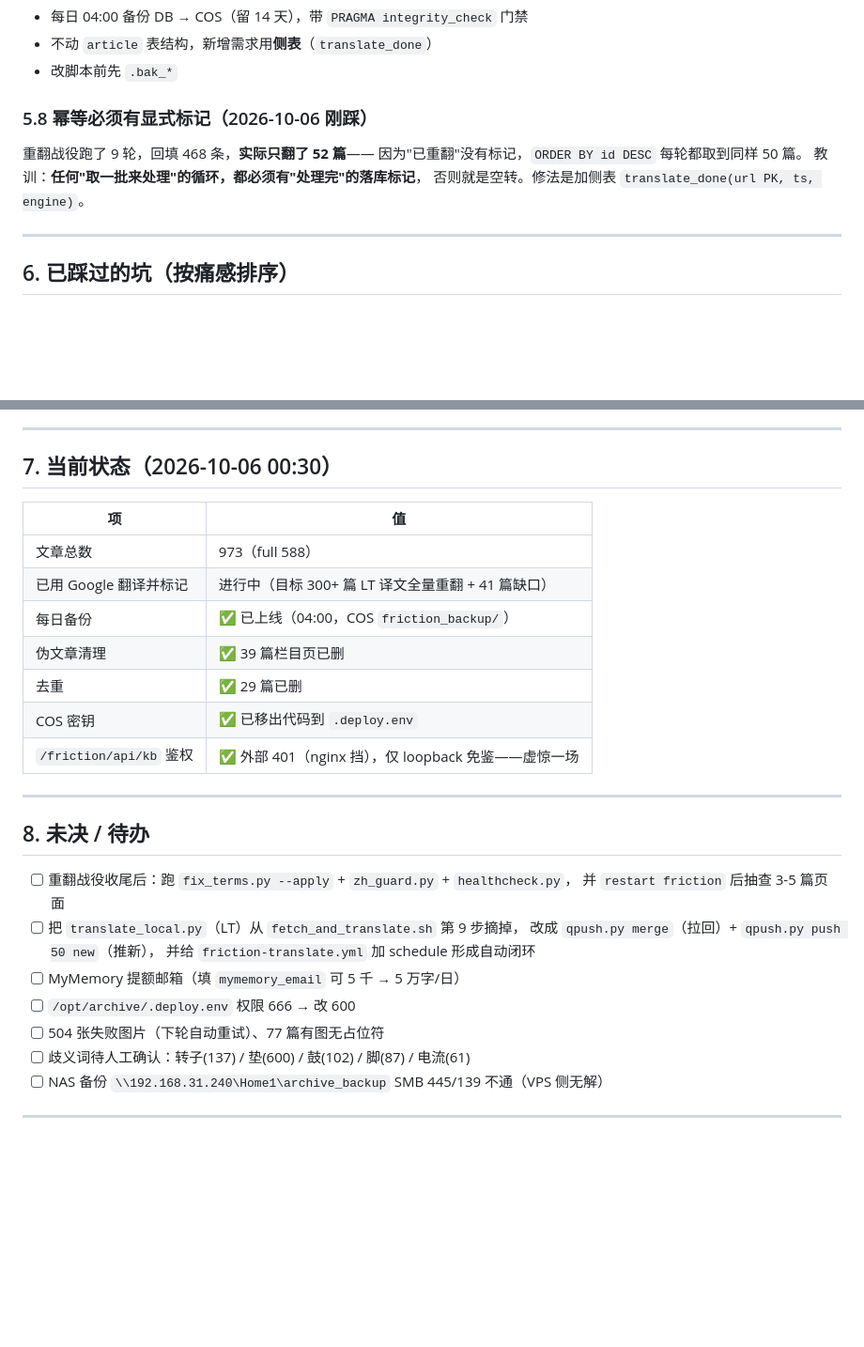
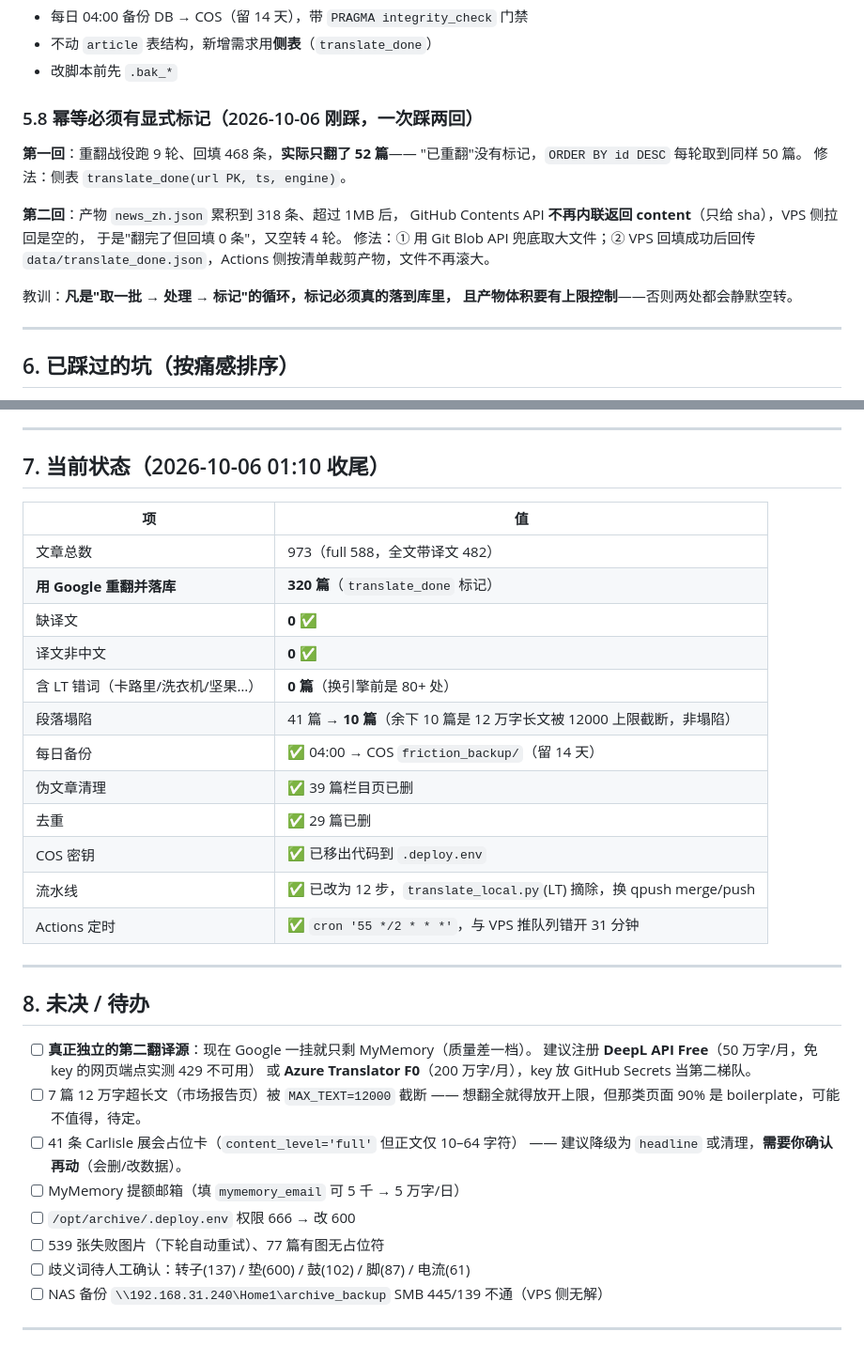
Before and after one commit to qilin1991/friction-overseas, a Markdown page: docs/接手指南_WorkBuddy.md, 2 parts joined by grey strips. Shown at 94% size. Rendered like a GitHub page; blank space fills up the shorter version.

Commit message:
docs: 更新至收尾状态（320篇已翻、0错词、坑5.8补第二回）

```diff
--- a/docs/接手指南_WorkBuddy.md
+++ b/docs/接手指南_WorkBuddy.md
@@ -168,11 +168,19 @@ VPS 出口访问 Google 全线不通（实测 Network unreachable），这是死
 - 不动 `article` 表结构，新增需求用**侧表**（`translate_done`）
 - 改脚本前先 `.bak_*`
 
-### 5.8 幂等必须有显式标记（2026-10-06 刚踩）
-重翻战役跑了 9 轮，回填 468 条，**实际只翻了 52 篇**——
-因为"已重翻"没有标记，`ORDER BY id DESC` 每轮都取到同样 50 篇。
-教训：**任何"取一批来处理"的循环，都必须有"处理完"的落库标记**，
-否则就是空转。修法是加侧表 `translate_done(url PK, ts, engine)`。
+### 5.8 幂等必须有显式标记（2026-10-06 刚踩，一次踩两回）
+**第一回**：重翻战役跑 9 轮、回填 468 条，**实际只翻了 52 篇**——
+"已重翻"没有标记，`ORDER BY id DESC` 每轮取到同样 50 篇。
+修法：侧表 `translate_done(url PK, ts, engine)`。
+
+**第二回**：产物 `news_zh.json` 累积到 318 条、超过 1MB 后，
+GitHub Contents API **不再内联返回 content**（只给 sha），VPS 侧拉回是空的，
+于是"翻完了但回填 0 条"，又空转 4 轮。
+修法：① 用 Git Blob API 兜底取大文件；② VPS 回填成功后回传
+`data/translate_done.json`，Actions 侧按清单裁剪产物，文件不再滚大。
+
+教训：**凡是"取一批 → 处理 → 标记"的循环，标记必须真的落到库里，
+且产物体积要有上限控制**——否则两处都会静默空转。
 
 ---
 
@@ -192,30 +200,37 @@ VPS 出口访问 Google 全线不通（实测 Network unreachable），这是死
 
 ---
 
-## 7. 当前状态（2026-10-06 00:30）
+## 7. 当前状态（2026-10-06 01:10 收尾）
 
 | 项 | 值 |
 |---|---|
-| 文章总数 | 973（full 588） |
-| 已用 Google 翻译并标记 | 进行中（目标 300+ 篇 LT 译文全量重翻 + 41 篇缺口） |
-| 每日备份 | ✅ 已上线（04:00，COS `friction_backup/`） |
+| 文章总数 | 973（full 588，全文带译文 482） |
+| **用 Google 重翻并落库** | **320 篇**（`translate_done` 标记） |
+| 缺译文 | **0** ✅ |
+| 译文非中文 | **0** ✅ |
+| 含 LT 错词（卡路里/洗衣机/坚果…） | **0 篇**（换引擎前是 80+ 处） |
+| 段落塌陷 | 41 篇 → **10 篇**（余下 10 篇是 12 万字长文被 12000 上限截断，非塌陷） |
+| 每日备份 | ✅ 04:00 → COS `friction_backup/`（留 14 天） |
 | 伪文章清理 | ✅ 39 篇栏目页已删 |
 | 去重 | ✅ 29 篇已删 |
 | COS 密钥 | ✅ 已移出代码到 `.deploy.env` |
-| `/friction/api/kb` 鉴权 | ✅ 外部 401（nginx 挡），仅 loopback 免鉴——虚惊一场 |
+| 流水线 | ✅ 已改为 12 步，`translate_local.py`(LT) 摘除，换 qpush merge/push |
+| Actions 定时 | ✅ `cron '55 */2 * * *'`，与 VPS 推队列错开 31 分钟 |
 
 ---
 
 ## 8. 未决 / 待办
 
-- [ ] 重翻战役收尾后：跑 `fix_terms.py --apply` + `zh_guard.py` + `healthcheck.py`，
-      并 `restart friction` 后抽查 3-5 篇页面
-- [ ] 把 `translate_local.py`（LT）从 `fetch_and_translate.sh` 第 9 步摘掉，
-      改成 `qpush.py merge`（拉回）+ `qpush.py push 50 new`（推新），
-      并给 `friction-translate.yml` 加 schedule 形成自动闭环
+- [ ] **真正独立的第二翻译源**：现在 Google 一挂就只剩 MyMemory（质量差一档）。
+      建议注册 **DeepL API Free**（50 万字/月，免 key 的网页端点实测 429 不可用）
+      或 **Azure Translator F0**（200 万字/月），key 放 GitHub Secrets 当第二梯队。
+- [ ] 7 篇 12 万字超长文（市场报告页）被 `MAX_TEXT=12000` 截断 ——
+      想翻全就得放开上限，但那类页面 90% 是 boilerplate，可能不值得，待定。
+- [ ] 41 条 Carlisle 展会占位卡（`content_level='full'` 但正文仅 10–64 字符）
+      —— 建议降级为 `headline` 或清理，**需要你确认再动**（会删/改数据）。
 - [ ] MyMemory 提额邮箱（填 `mymemory_email` 可 5 千 → 5 万字/日）
 - [ ] `/opt/archive/.deploy.env` 权限 666 → 改 600
-- [ ] 504 张失败图片（下轮自动重试）、77 篇有图无占位符
+- [ ] 539 张失败图片（下轮自动重试）、77 篇有图无占位符
 - [ ] 歧义词待人工确认：转子(137) / 垫(600) / 鼓(102) / 脚(87) / 电流(61)
 - [ ] NAS 备份 `\\192.168.31.240\Home1\archive_backup` SMB 445/139 不通（VPS 侧无解）
 
```
